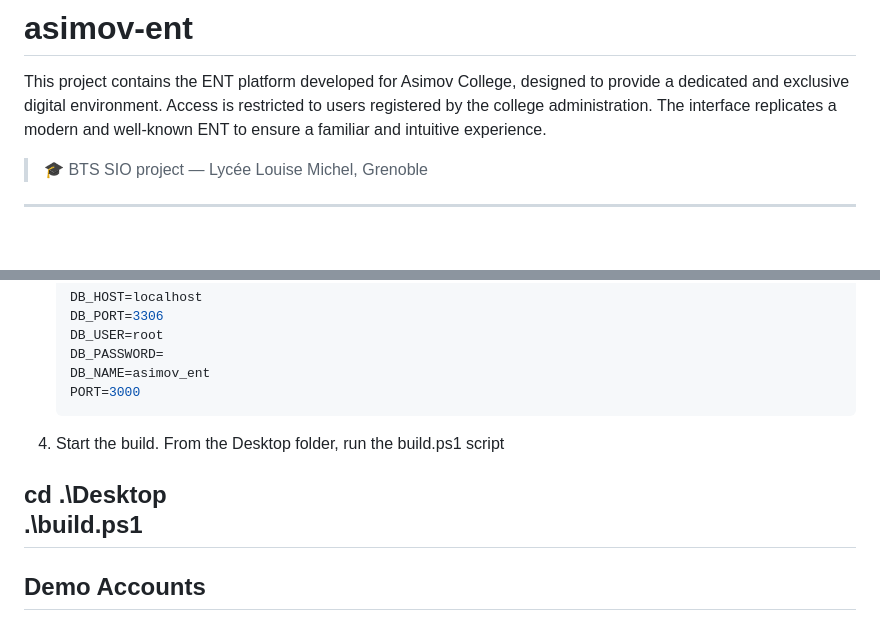
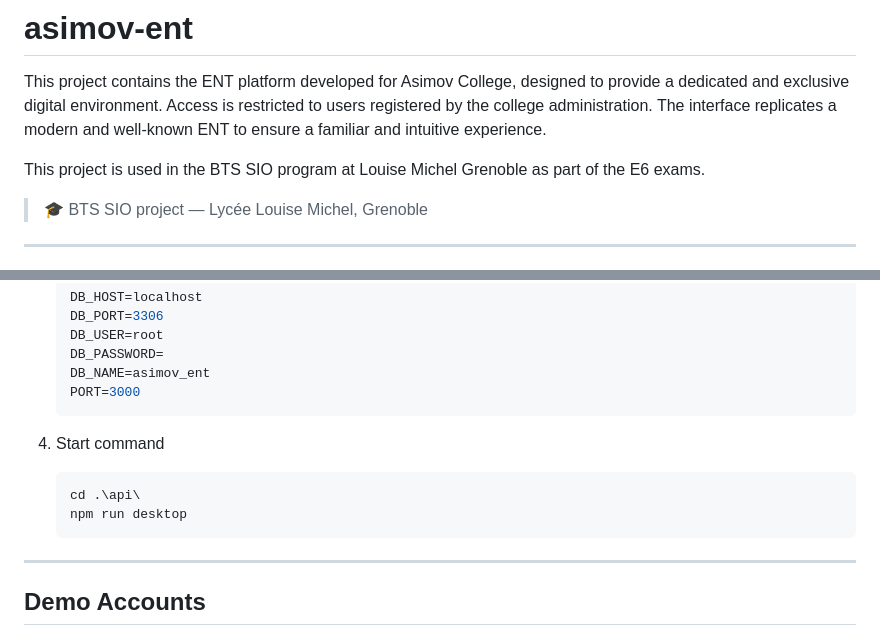
Before and after one commit to Uilsaun/asimov-ent, a Markdown page: README.md, 2 parts joined by grey strips. Rendered like a GitHub page; blank space fills up the shorter version.

Commit message:
Mise à jour du README.md pour clarifier l'utilisation du projet dans le programme BTS SIO et modification des instructions de démarrage

````diff
--- a/README.md
+++ b/README.md
@@ -1,6 +1,8 @@
 # asimov-ent
 
 This project contains the ENT platform developed for Asimov College, designed to provide a dedicated and exclusive digital environment. Access is restricted to users registered by the college administration. The interface replicates a modern and well-known ENT to ensure a familiar and intuitive experience.
+
+This project is used in the BTS SIO program at Louise Michel Grenoble as part of the E6 exams.
 
 > 🎓 BTS SIO project — Lycée Louise Michel, Grenoble
 
@@ -92,11 +94,11 @@ College-asimov-V2/
    PORT=3000
    ```
 
-5. Start the build.
-From the Desktop folder, run the build.ps1 script
-
-cd .\Desktop\
-.\build.ps1
+5. Start command
+   ```
+   cd .\api\
+   npm run desktop
+   ```
 ---
 
 ## Demo Accounts
````
